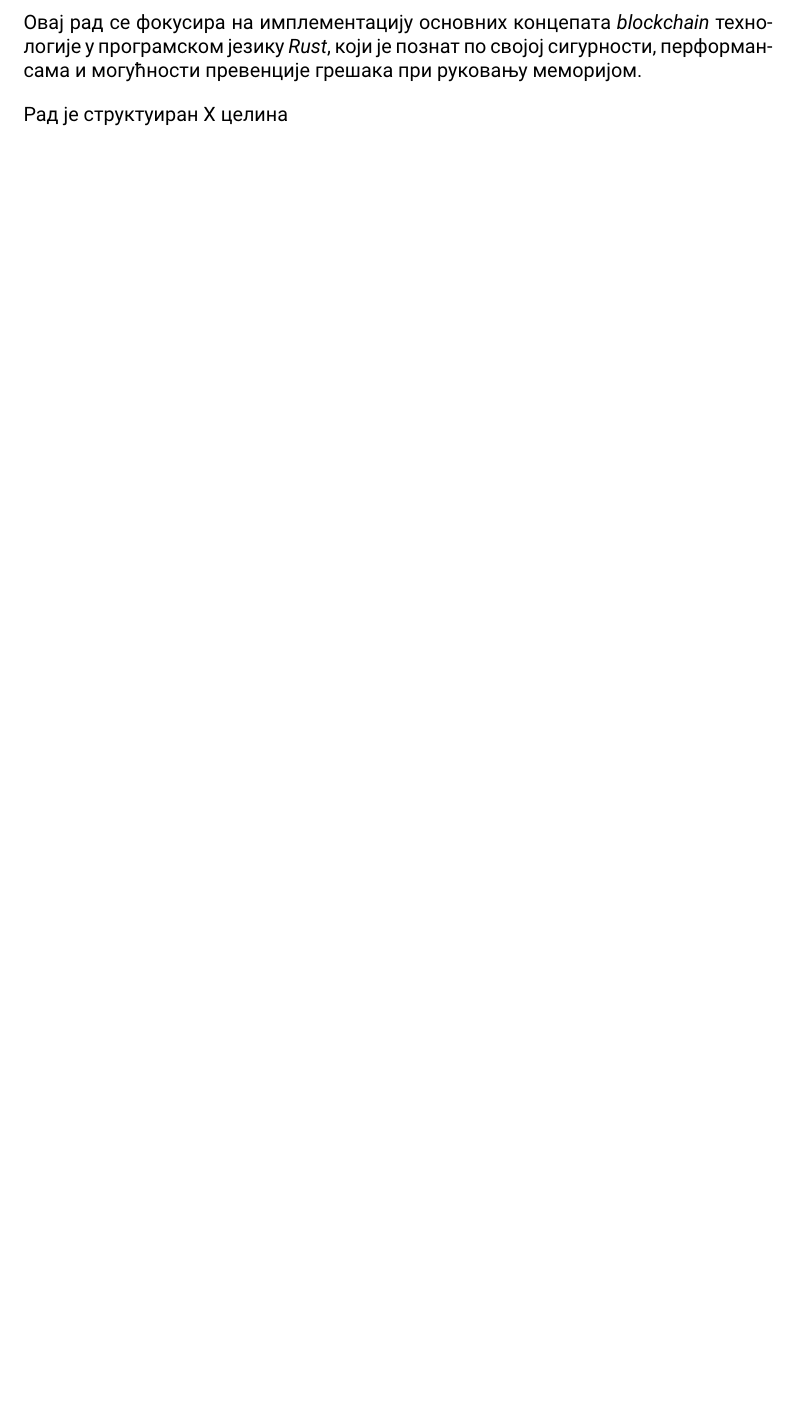
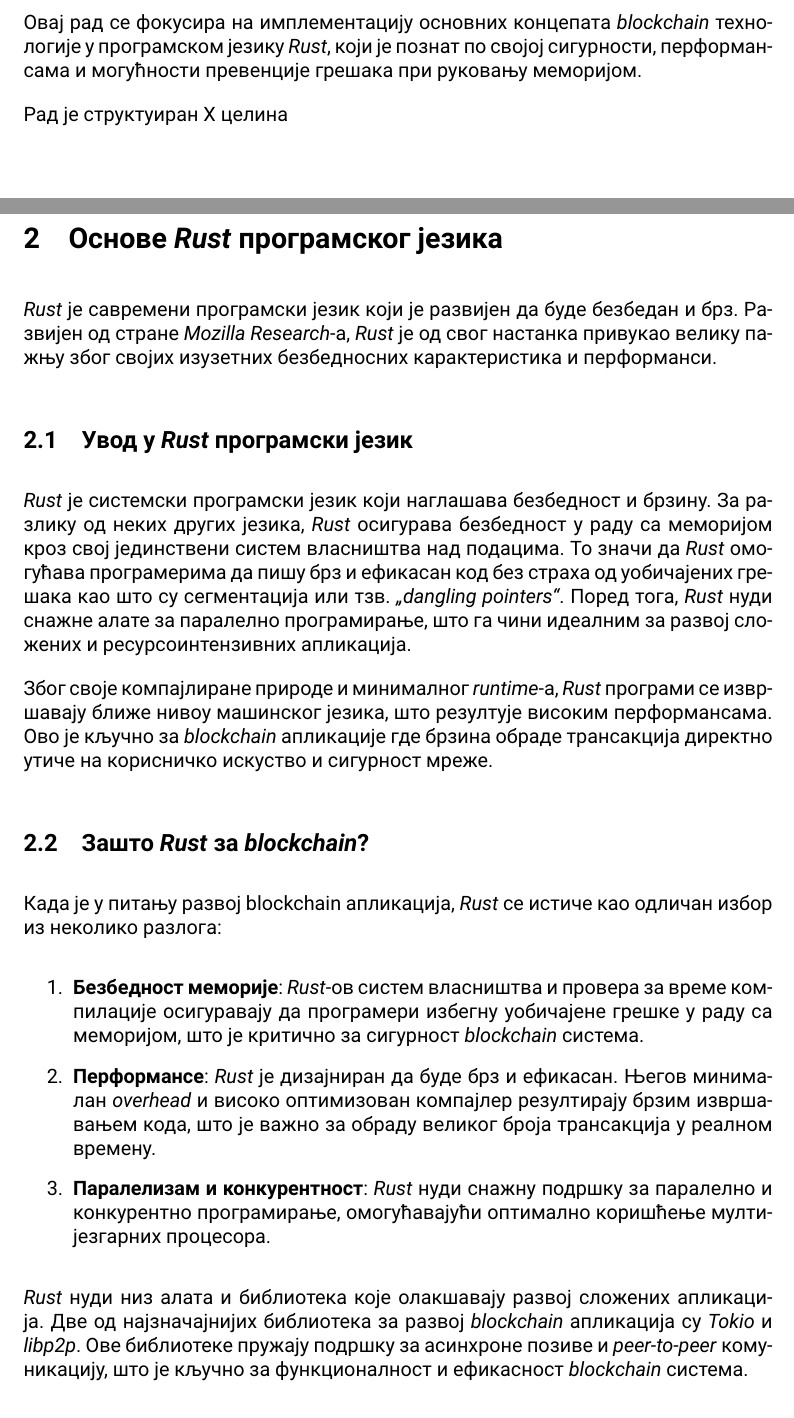
Before and after one commit to bmijanovic/rustchain, a LaTeX document (dokumentacija/main.tex): part of page 3 of 6 before the commit and two parts of pages 3 and 4 of 8 after it, the two joined at a grey line, cut so that both start at the same text, the shorter picture padded with empty space. Compiled offline with XeLaTeX.

Commit message:
feat: rust basics

```diff
--- a/dokumentacija/main.tex
+++ b/dokumentacija/main.tex
@@ -52,3 +52,20 @@
 Рад је структуиран X целина
 \pagebreak
 
+\section{Основе \textit{Rust} програмског језика}
+\textit{Rust} је савремени програмски језик који је развијен да буде безбедан и брз. Развијен од стране \textit{Mozilla Research}-а, \textit{Rust} је од свог настанка привукао велику пажњу због својих изузетних безбедносних карактеристика и перформанси.
+
+\subsection{Увод у \textit{Rust} програмски језик}
+\textit{Rust} је системски програмски језик који наглашава безбедност и брзину. За разлику од неких других језика, \textit{Rust} осигурава безбедност у раду са меморијом кроз свој јединствени систем власништва над подацима. То значи да \textit{Rust} омогућава програмерима да пишу брз и ефикасан код без страха од уобичајених грешака као што су сегментација или тзв. \textit{„dangling pointers“}. Поред тога, \textit{Rust} нуди снажне алате за паралелно програмирање, што га чини идеалним за развој сложених и ресурсоинтензивних апликација.
+
+Због своје компајлиране природе и минималног \textit{runtime}-а, \textit{Rust} програми се извршавају ближе нивоу машинског језика, што резултује високим перформансама. Ово је кључно за \textit{blockchain} апликације где брзина обраде трансакција директно утиче на корисничко искуство и сигурност мреже.
+
+\subsection{Зашто \textit{Rust} за \textit{blockchain}?}
+Када је у питању развој blockchain апликација, \textit{Rust} се истиче као одличан избор из неколико разлога:
+\begin{enumerate}
+    \item \textbf{Безбедност меморије}: \textit{Rust}-ов систем власништва и провера за време компилације осигуравају да програмери избегну уобичајене грешке у раду са меморијом, што је критично за сигурност \textit{blockchain} система.
+    \item \textbf{Перформансе}: \textit{Rust} је дизајниран да буде брз и ефикасан. Његов минималан \textit{overhead} и високо оптимизован компајлер резултирају брзим извршавањем кода, што је важно за обраду великог броја трансакција у реалном времену.
+    \item \textbf{Паралелизам и конкурентност}: \textit{Rust} нуди снажну подршку за паралелно и конкурентно програмирање, омогућавајући оптимално коришћење мулти-језгарних процесора.
+\end{enumerate}
+
+\textit{Rust} нуди низ алата и библиотека које олакшавају развој сложених апликација. Две од најзначајнијих библиотека за развој \textit{blockchain} апликација су \textit{Tokio} и \textit{libp2p}. Ове библиотеке пружају подршку за асинхроне позиве и \textit{peer-to-peer} комуникацију, што је кључно за функционалност и ефикасност \textit{blockchain} система.
```
Also changed, not shown: dokumentacija/diplomski.pdf, dokumentacija/main.tex (13 more changed lines).
